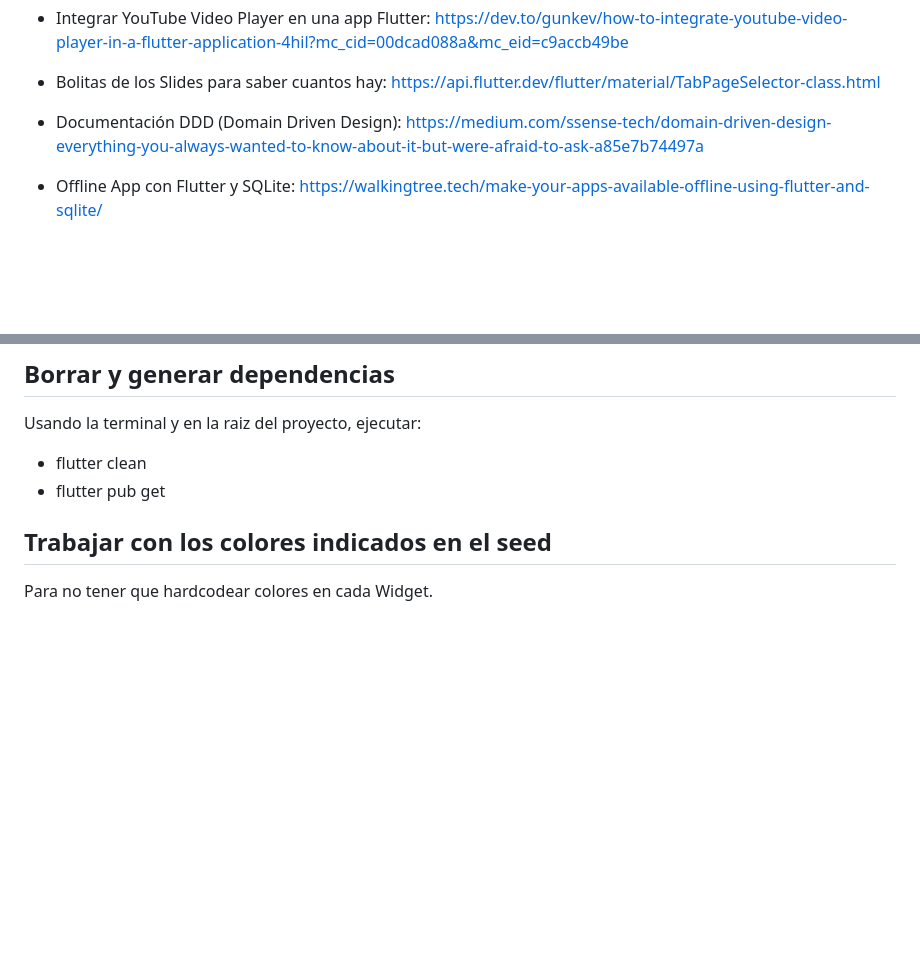
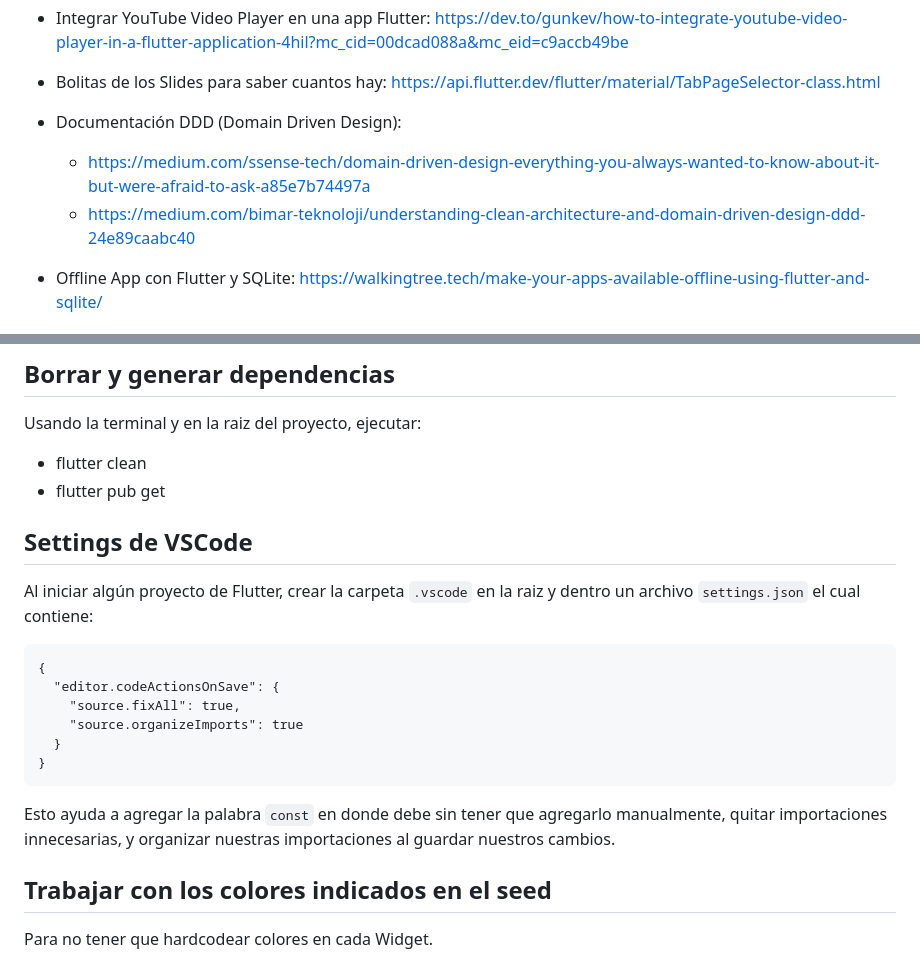
Before and after one commit to JoseManuelMunozManzano/Flutter-curso, a Markdown page: README.md, 2 parts joined by grey strips. Rendered like a GitHub page; blank space fills up the shorter version.

Commit message:
cinemapedia - Agregado settings de VSCode

````diff
--- a/README.md
+++ b/README.md
@@ -39,7 +39,10 @@ https://gist.github.com/Klerith/2917b2a21ea9c4bfa5d1070c89a89ec7
 
 - Bolitas de los Slides para saber cuantos hay: https://api.flutter.dev/flutter/material/TabPageSelector-class.html
 
-- Documentación DDD (Domain Driven Design): https://medium.com/ssense-tech/domain-driven-design-everything-you-always-wanted-to-know-about-it-but-were-afraid-to-ask-a85e7b74497a
+- Documentación DDD (Domain Driven Design):
+
+  - https://medium.com/ssense-tech/domain-driven-design-everything-you-always-wanted-to-know-about-it-but-were-afraid-to-ask-a85e7b74497a
+  - https://medium.com/bimar-teknoloji/understanding-clean-architecture-and-domain-driven-design-ddd-24e89caabc40
 
 - Offline App con Flutter y SQLite: https://walkingtree.tech/make-your-apps-available-offline-using-flutter-and-sqlite/
 
@@ -94,6 +97,21 @@ Usando la terminal y en la raiz del proyecto, ejecutar:
 
 - flutter clean
 - flutter pub get
+
+## Settings de VSCode
+
+Al iniciar algún proyecto de Flutter, crear la carpeta `.vscode` en la raiz y dentro un archivo `settings.json` el cual contiene:
+
+```
+{
+  "editor.codeActionsOnSave": {
+    "source.fixAll": true,
+    "source.organizeImports": true
+  }
+}
+```
+
+Esto ayuda a agregar la palabra `const` en donde debe sin tener que agregarlo manualmente, quitar importaciones innecesarias, y organizar nuestras importaciones al guardar nuestros cambios.
 
 ## Trabajar con los colores indicados en el seed
 
````
